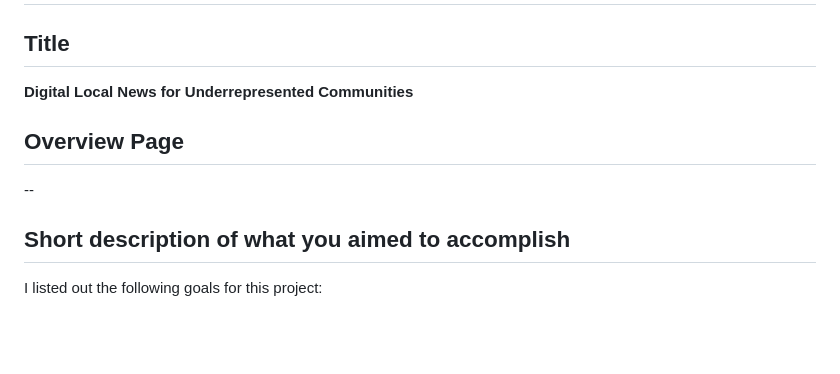
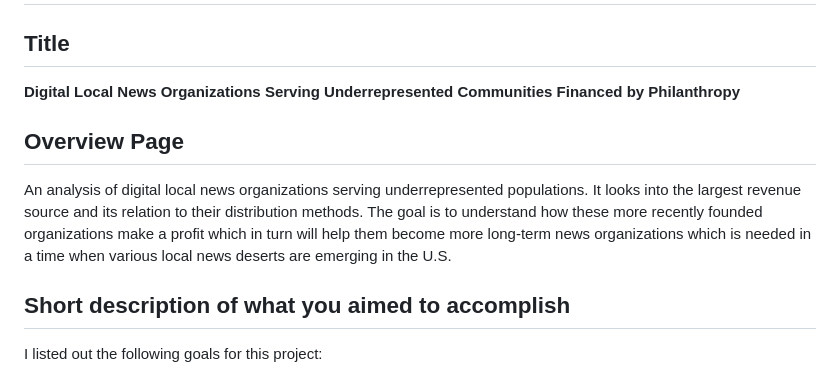
Before and after one commit to meganmkim/digital_local_news, a Markdown page: README.md, the part around the change. Drawn GitHub-style; blank space fills up the shorter version.

```diff
--- a/README.md
+++ b/README.md
@@ -1,10 +1,10 @@
 # Digital Local News for Underrepresented Communities
 
 ## Title ##
-**Digital Local News for Underrepresented Communities**
+**Digital Local News Organizations Serving Underrepresented Communities Financed by Philanthropy**
 
 ## Overview Page ##
---
+An analysis of digital local news organizations serving underrepresented populations. It looks into the largest revenue source and its relation to their distribution methods. The goal is to understand how these more recently founded organizations make a profit which in turn will help them become more long-term news organizations which is needed in a time when various local news deserts are emerging in the U.S.
 
 ## Short description of what you aimed to accomplish ##
 I listed out the following goals for this project:
```
